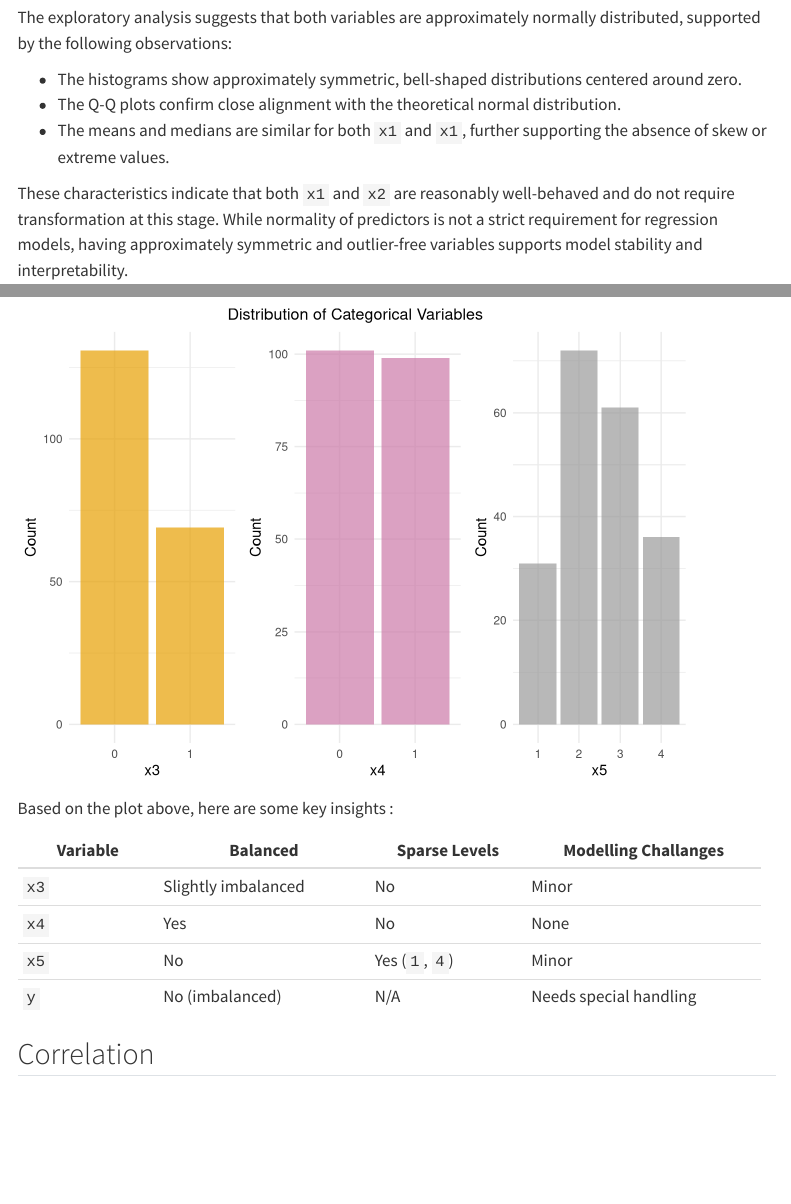
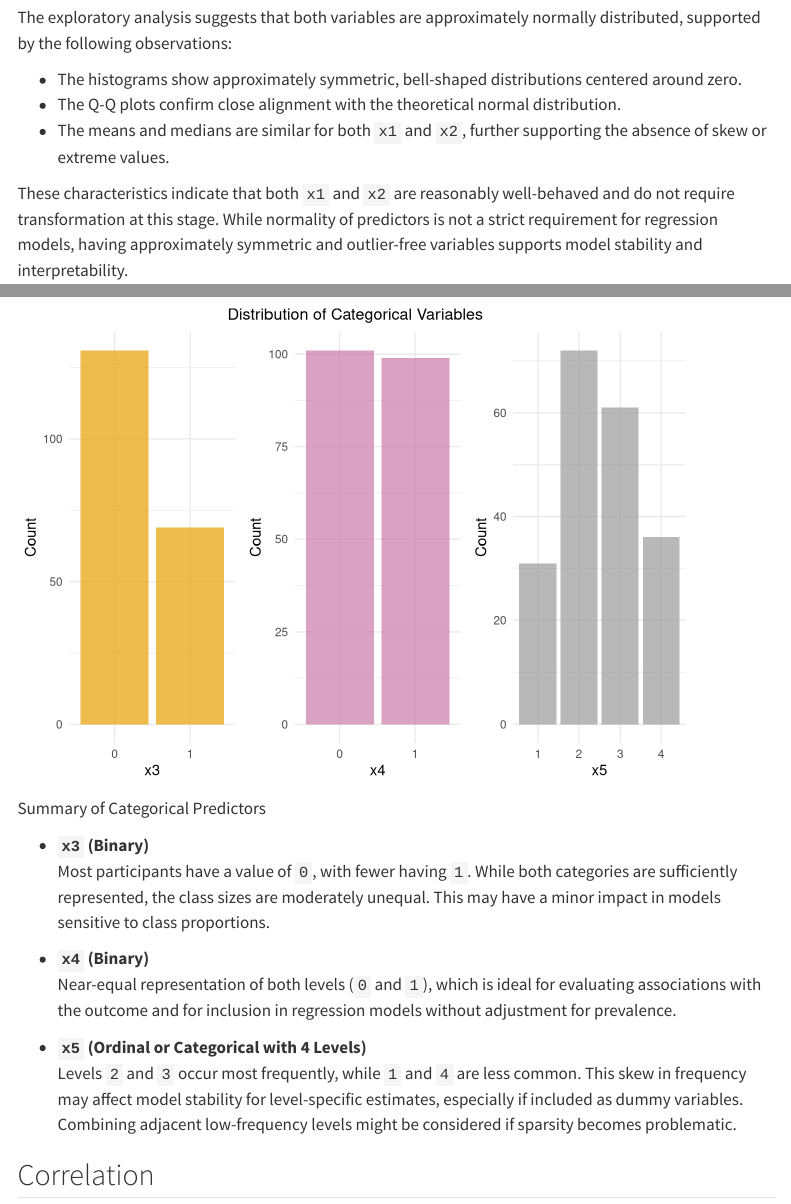
Before and after one commit to smartdata-analysis-and-statistics/precision-medicine-practicals, a Quarto document (part1.1_precision_medicine.qmd): the page in a window 1100 px wide, from 2450 px down, and a second part further down, joined at a grey line. Rendered offline with R 4.5, knitr and Pandoc in place of Quarto, with nearby package versions; some code elsewhere in the file could not run offline; menus at the side of the page are left out.

Commit message:
enahnce outputs

````diff
--- a/part1.1_precision_medicine.qmd
+++ b/part1.1_precision_medicine.qmd
@@ -155,7 +155,7 @@ The exploratory analysis suggests that both variables are approximately normally
 
 -	The histograms show approximately symmetric, bell-shaped distributions centered around zero.
 - The Q-Q plots confirm close alignment with the theoretical normal distribution.
-- The means and medians are similar for both `x1` and `x1`,  further supporting the absence of skew or extreme values.
+- The means and medians are similar for both `x1` and `x2`,  further supporting the absence of skew or extreme values.
 
 These characteristics indicate that both `x1` and `x2` are reasonably well-behaved and do not require transformation at this stage.  While normality of predictors is not a strict requirement for regression models, having approximately symmetric and outlier-free variables supports model stability and interpretability.
 
@@ -182,19 +182,17 @@ p7 <- ggplot(df, aes(x = x5)) +
 grid.arrange(p5, p6, p7, ncol = 3, top = "Distribution of Categorical Variables")
 ```
 
-Based on the plot above, here are some key insights :
+Summary of Categorical Predictors
 
-+--------------+---------------------+----------------+------------------------+
-| Variable     | Balanced            | Sparse Levels  | Modelling Challanges   |
-+==============+=====================+================+========================+
-| `x3`         | Slightly imbalanced | No             | Minor                  |
-+--------------+---------------------+----------------+------------------------+
-| `x4`         | Yes                 | No             | None                   |
-+--------------+---------------------+----------------+------------------------+
-| `x5`         | No                  | Yes (`1`, `4`) | Minor                  |
-+--------------+---------------------+----------------+------------------------+
-| `y`          | No (imbalanced)     | N/A            | Needs special handling |
-+--------------+---------------------+----------------+------------------------+
+- **`x3` (Binary)**
+  Most participants have a value of `0`, with fewer having `1`. While both categories are sufficiently represented, the class sizes are moderately unequal. This may have a minor impact in models sensitive to class proportions.
+
+- **`x4` (Binary)**
+  Near-equal representation of both levels (`0` and `1`), which is ideal for evaluating associations with the outcome and for inclusion in regression models without adjustment for prevalence.
+
+- **`x5` (Ordinal or Categorical with 4 Levels)**
+  Levels `2` and `3` occur most frequently, while `1` and `4` are less common. This skew in frequency may affect model stability for level-specific estimates, especially if included as dummy variables. Combining adjacent low-frequency levels might be considered if sparsity becomes problematic.
+
 
 ## Correlation
 
````
